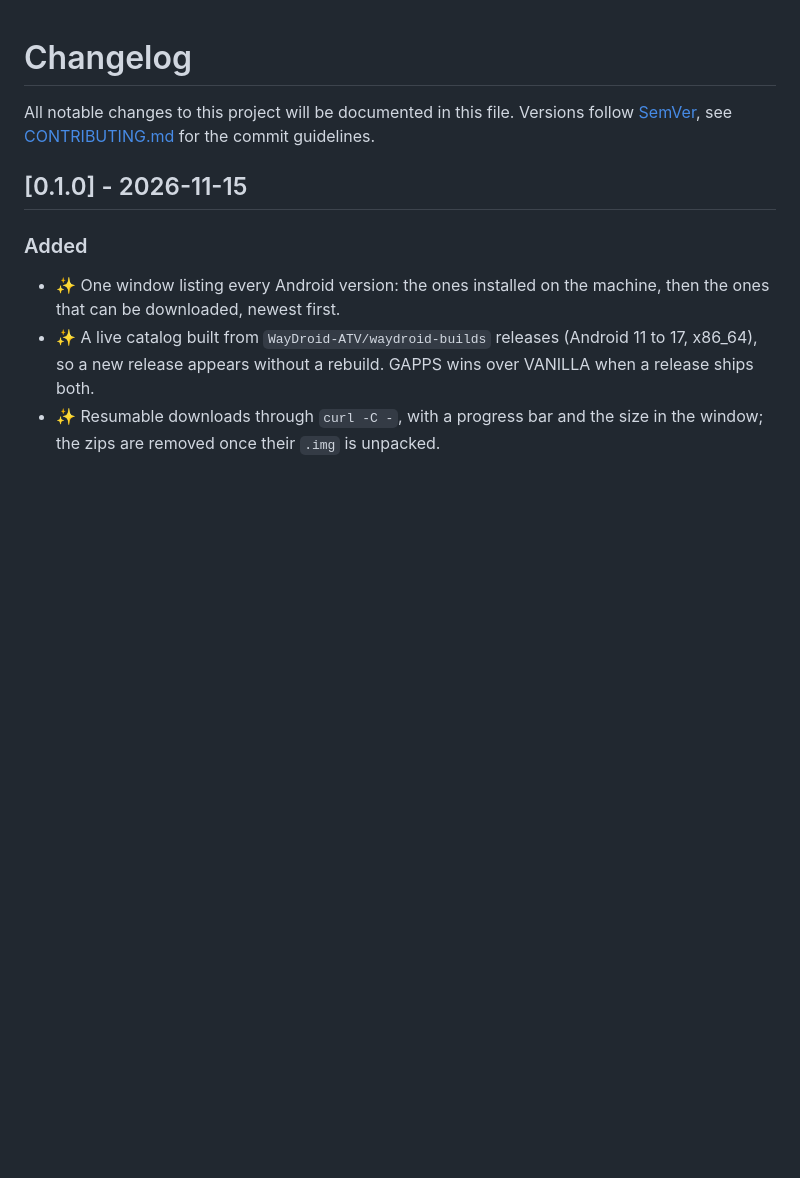
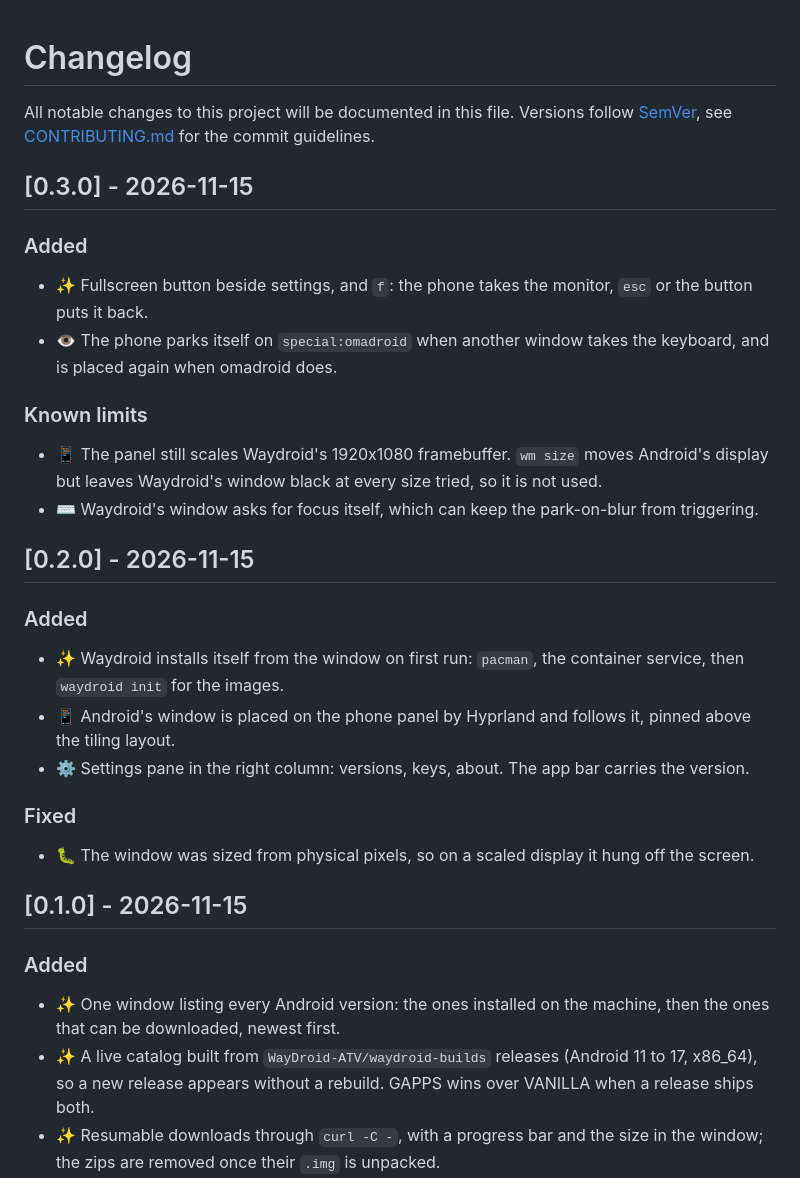
Before and after one commit to abraham-ukachi/omadroid, a Markdown page: CHANGELOG.md, the part around the change. Rendered like a GitHub page; blank space fills up the shorter version.

```diff
--- a/CHANGELOG.md
+++ b/CHANGELOG.md
@@ -1,6 +1,26 @@
 # Changelog
 
 All notable changes to this project will be documented in this file. Versions follow [SemVer](https://semver.org), see [CONTRIBUTING.md](./CONTRIBUTING.md#git-commit-messages) for the commit guidelines.
+
+## [0.3.0] - 2026-11-15
+
+### Added
+- :sparkles: Fullscreen button beside settings, and `f`: the phone takes the monitor, `esc` or the button puts it back.
+- :eye: The phone parks itself on `special:omadroid` when another window takes the keyboard, and is placed again when omadroid does.
+
+### Known limits
+- :iphone: The panel still scales Waydroid's 1920x1080 framebuffer. `wm size` moves Android's display but leaves Waydroid's window black at every size tried, so it is not used.
+- :keyboard: Waydroid's window asks for focus itself, which can keep the park-on-blur from triggering.
+
+## [0.2.0] - 2026-11-15
+
+### Added
+- :sparkles: Waydroid installs itself from the window on first run: `pacman`, the container service, then `waydroid init` for the images.
+- :iphone: Android's window is placed on the phone panel by Hyprland and follows it, pinned above the tiling layout.
+- :gear: Settings pane in the right column: versions, keys, about. The app bar carries the version.
+
+### Fixed
+- :bug: The window was sized from physical pixels, so on a scaled display it hung off the screen.
 
 ## [0.1.0] - 2026-11-15
 
```
Also changed, not shown: README.md (+8 -0 lines), doc/screenshot.png, 6 other files.
